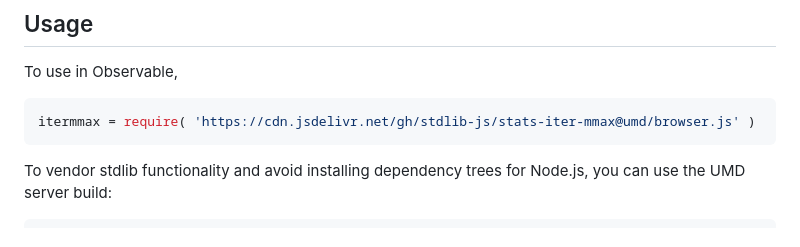
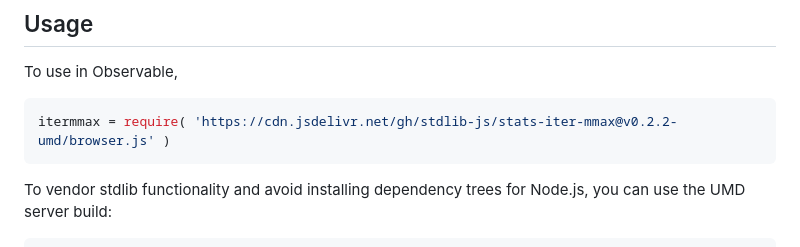
Before and after one commit to stdlib-js/stats-iter-mmax, a Markdown page: README.md, the part around the change printed below. GitHub-like rendering.

Commit message:
Update README.md for UMD bundle v0.2.2

````diff
--- a/README.md
+++ b/README.md
@@ -52,7 +52,7 @@ limitations under the License.
 To use in Observable,
 
 ```javascript
-itermmax = require( 'https://cdn.jsdelivr.net/gh/stdlib-js/stats-iter-mmax@umd/browser.js' )
+itermmax = require( 'https://cdn.jsdelivr.net/gh/stdlib-js/stats-iter-mmax@v0.2.2-umd/browser.js' )
 ```
 
 To vendor stdlib functionality and avoid installing dependency trees for Node.js, you can use the UMD server build:
````
Also changed, not shown: other parts of README.md (+2 -2 lines).
